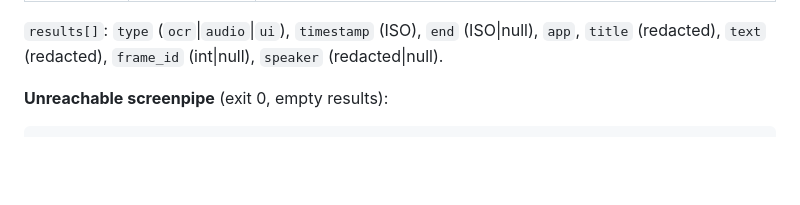
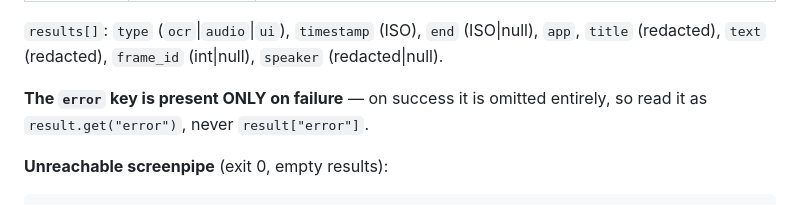
Before and after one commit to contains-studio/scoregoals, a Markdown page: docs/AGENT_API.md, the part around the change. Drawn GitHub-style; blank space fills up the shorter version.

Commit message:
docs(agent-api): make search error-key optionality explicit
Co-Authored-By: Claude Fable 5 <noreply@anthropic.com>

```diff
--- a/docs/AGENT_API.md
+++ b/docs/AGENT_API.md
@@ -130,6 +130,9 @@ secret that redaction would have caught.
 `results[]`: `type` (`ocr`\|`audio`\|`ui`), `timestamp` (ISO), `end`
 (ISO\|null), `app`, `title` (redacted), `text` (redacted), `frame_id`
 (int\|null), `speaker` (redacted\|null).
+
+**The `error` key is present ONLY on failure** — on success it is omitted
+entirely, so read it as `result.get("error")`, never `result["error"]`.
 
 **Unreachable screenpipe** (exit 0, empty results):
 
```
